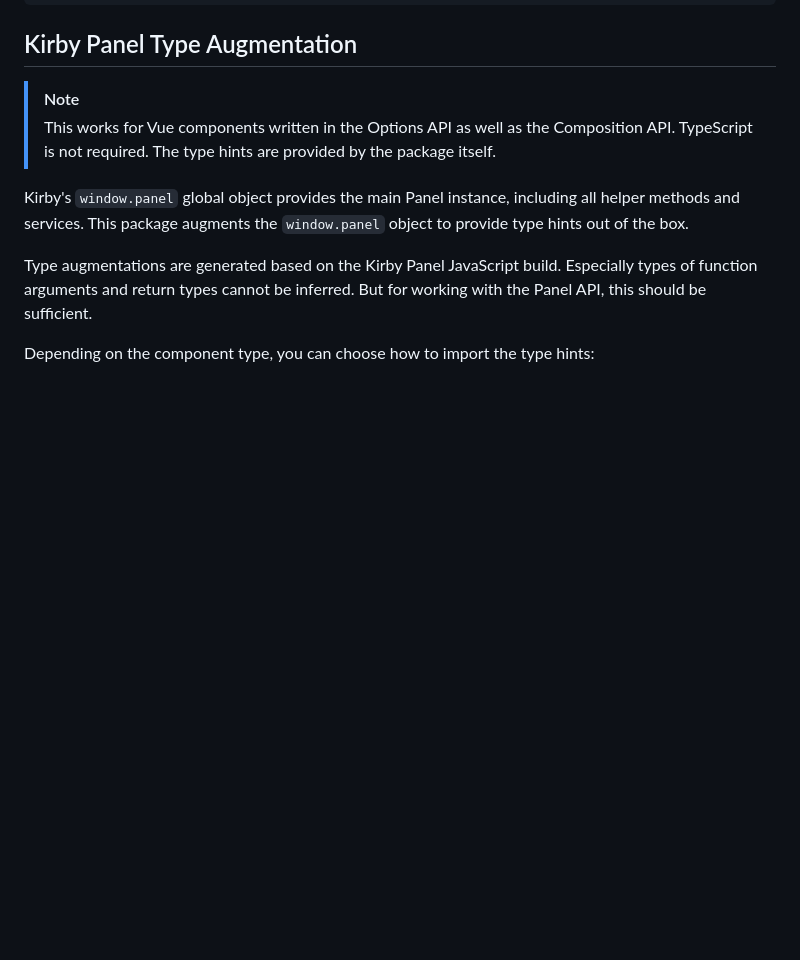
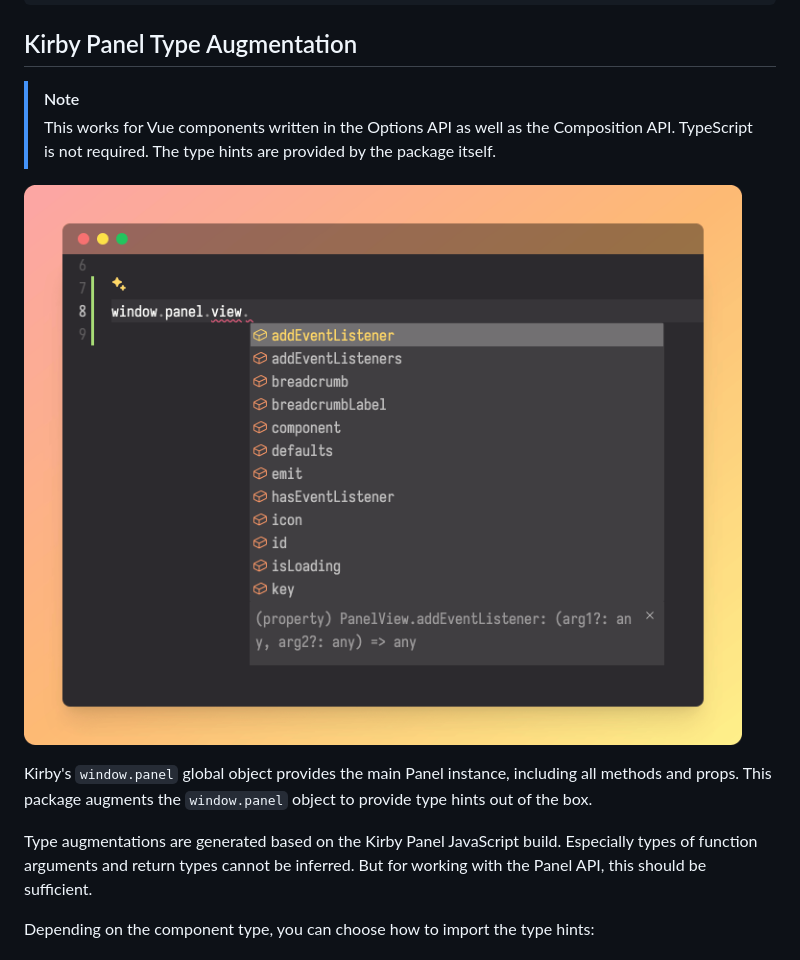
Before and after one commit to johannschopplich/kirbyuse, a Markdown page: README.md, the part around the change. GitHub-like rendering; pictures changed too: .github/kirby-intellisense-preview.png (added); blank space fills up the shorter version.

Commit message:
chore: add preview image

```diff
--- a/README.md
+++ b/README.md
@@ -29,7 +29,9 @@ yarn add -D kirbyuse
 > [!NOTE]
 > This works for Vue components written in the Options API as well as the Composition API. TypeScript is not required. The type hints are provided by the package itself.
 
-Kirby's `window.panel` global object provides the main Panel instance, including all helper methods and services. This package augments the `window.panel` object to provide type hints out of the box.
+![Type Hints for `window.panel`](./.github/kirby-intellisense-preview.png)
+
+Kirby's `window.panel` global object provides the main Panel instance, including all methods and props. This package augments the `window.panel` object to provide type hints out of the box.
 
 Type augmentations are generated based on the Kirby Panel JavaScript build. Especially types of function arguments and return types cannot be inferred. But for working with the Panel API, this should be sufficient.
 
```
